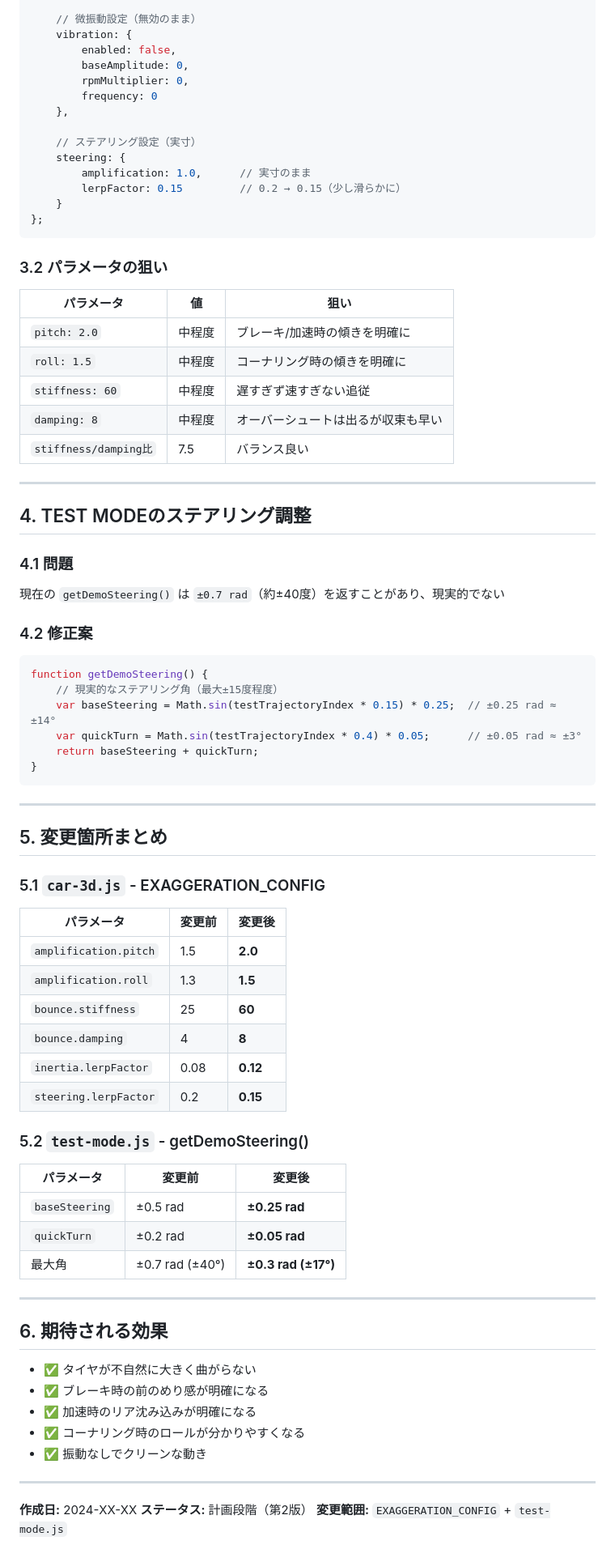
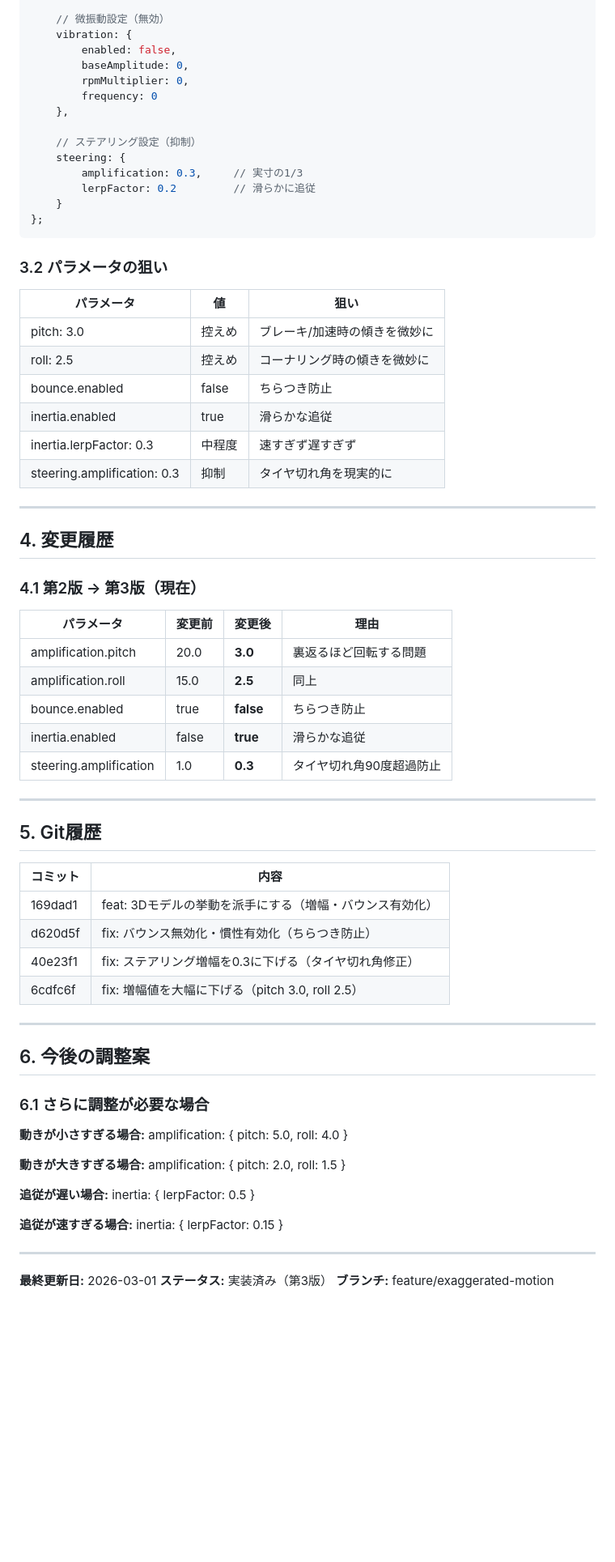
Before and after one commit to abem/gt7_tool, a Markdown page: PLAN_MOTION_IMPROVEMENT.md, the part around one of its changes. Shown at 81% size. Drawn GitHub-style; blank space fills up the shorter version.

````diff
--- a/PLAN_MOTION_IMPROVEMENT.md
+++ b/PLAN_MOTION_IMPROVEMENT.md
@@ -77,6 +69,6 @@ var EXAGGERATION_CONFIG = {
     },
 
-    // 微振動設定（無効のまま）
+    // 微振動設定（無効）
     vibration: {
         enabled: false,
         baseAmplitude: 0,
@@ -84,10 +76,10 @@ var EXAGGERATION_CONFIG = {
         frequency: 0
     },
 
-    // ステアリング設定（実寸）
+    // ステアリング設定（抑制）
     steering: {
-        amplification: 1.0,      // 実寸のまま
-        lerpFactor: 0.15         // 0.2 → 0.15（少し滑らかに）
+        amplification: 0.3,     // 実寸の1/3
+        lerpFactor: 0.2         // 滑らかに追従
     }
 };
 ```
@@ -96,65 +88,58 @@ var EXAGGERATION_CONFIG = {
 
 | パラメータ | 値 | 狙い |
 |-----------|---|------|
-| `pitch: 2.0` | 中程度 | ブレーキ/加速時の傾きを明確に |
-| `roll: 1.5` | 中程度 | コーナリング時の傾きを明確に |
-| `stiffness: 60` | 中程度 | 遅すぎず速すぎない追従 |
-| `damping: 8` | 中程度 | オーバーシュートは出るが収束も早い |
-| `stiffness/damping比` | 7.5 | バランス良い |
+| pitch: 3.0 | 控えめ | ブレーキ/加速時の傾きを微妙に |
+| roll: 2.5 | 控えめ | コーナリング時の傾きを微妙に |
+| bounce.enabled | false | ちらつき防止 |
+| inertia.enabled | true | 滑らかな追従 |
+| inertia.lerpFactor: 0.3 | 中程度 | 速すぎず遅すぎず |
+| steering.amplification: 0.3 | 抑制 | タイヤ切れ角を現実的に |
 
 ---
 
-## 4. TEST MODEのステアリング調整
+## 4. 変更履歴
 
-### 4.1 問題
-現在の `getDemoSteering()` は `±0.7 rad`（約±40度）を返すことがあり、現実的でない
+### 4.1 第2版 → 第3版（現在）
 
-### 4.2 修正案
-
-```javascript
-function getDemoSteering() {
-    // 現実的なステアリング角（最大±15度程度）
-    var baseSteering = Math.sin(testTrajectoryIndex * 0.15) * 0.25;  // ±0.25 rad ≈ ±14°
-    var quickTurn = Math.sin(testTrajectoryIndex * 0.4) * 0.05;      // ±0.05 rad ≈ ±3°
-    return baseSteering + quickTurn;
-}
-```
+| パラメータ | 変更前 | 変更後 | 理由 |
+|-----------|--------|--------|------|
+| amplification.pitch | 20.0 | **3.0** | 裏返るほど回転する問題 |
+| amplification.roll | 15.0 | **2.5** | 同上 |
+| bounce.enabled | true | **false** | ちらつき防止 |
+| inertia.enabled | false | **true** | 滑らかな追従 |
+| steering.amplification | 1.0 | **0.3** | タイヤ切れ角90度超過防止 |
 
 ---
 
-## 5. 変更箇所まとめ
+## 5. Git履歴
 
-### 5.1 `car-3d.js` - EXAGGERATION_CONFIG
-
-| パラメータ | 変更前 | 変更後 |
-|-----------|--------|--------|
-| `amplification.pitch` | 1.5 | **2.0** |
-| `amplification.roll` | 1.3 | **1.5** |
-| `bounce.stiffness` | 25 | **60** |
-| `bounce.damping` | 4 | **8** |
-| `inertia.lerpFactor` | 0.08 | **0.12** |
-| `steering.lerpFactor` | 0.2 | **0.15** |
-
-### 5.2 `test-mode.js` - getDemoSteering()
-
-| パラメータ | 変更前 | 変更後 |
-|-----------|--------|--------|
-| `baseSteering` | ±0.5 rad | **±0.25 rad** |
-| `quickTurn` | ±0.2 rad | **±0.05 rad** |
-| 最大角 | ±0.7 rad (±40°) | **±0.3 rad (±17°)** |
+| コミット | 内容 |
+|---------|------|
+| 169dad1 | feat: 3Dモデルの挙動を派手にする（増幅・バウンス有効化） |
+| d620d5f | fix: バウンス無効化・慣性有効化（ちらつき防止） |
+| 40e23f1 | fix: ステアリング増幅を0.3に下げる（タイヤ切れ角修正） |
+| 6cdfc6f | fix: 増幅値を大幅に下げる（pitch 3.0, roll 2.5） |
 
 ---
 
-## 6. 期待される効果
+## 6. 今後の調整案
 
-- ✅ タイヤが不自然に大きく曲がらない
-- ✅ ブレーキ時の前のめり感が明確になる
-- ✅ 加速時のリア沈み込みが明確になる
-- ✅ コーナリング時のロールが分かりやすくなる
-- ✅ 振動なしでクリーンな動き
+### 6.1 さらに調整が必要な場合
+
+**動きが小さすぎる場合:**
+amplification: { pitch: 5.0, roll: 4.0 }
+
+**動きが大きすぎる場合:**
+amplification: { pitch: 2.0, roll: 1.5 }
+
+**追従が遅い場合:**
+inertia: { lerpFactor: 0.5 }
+
+**追従が速すぎる場合:**
+inertia: { lerpFactor: 0.15 }
 
 ---
 
-**作成日:** 2024-XX-XX
-**ステータス:** 計画段階（第2版）
-**変更範囲:** `EXAGGERATION_CONFIG` + `test-mode.js`
+**最終更新日:** 2026-03-01
+**ステータス:** 実装済み（第3版）
+**ブランチ:** feature/exaggerated-motion
````
Also changed, not shown: other parts of PLAN_MOTION_IMPROVEMENT.md (+28 -36 lines).
